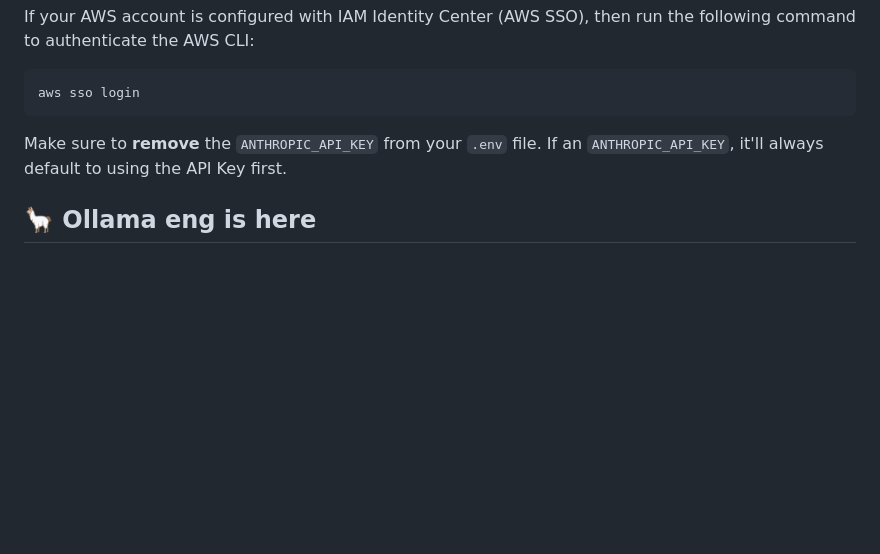
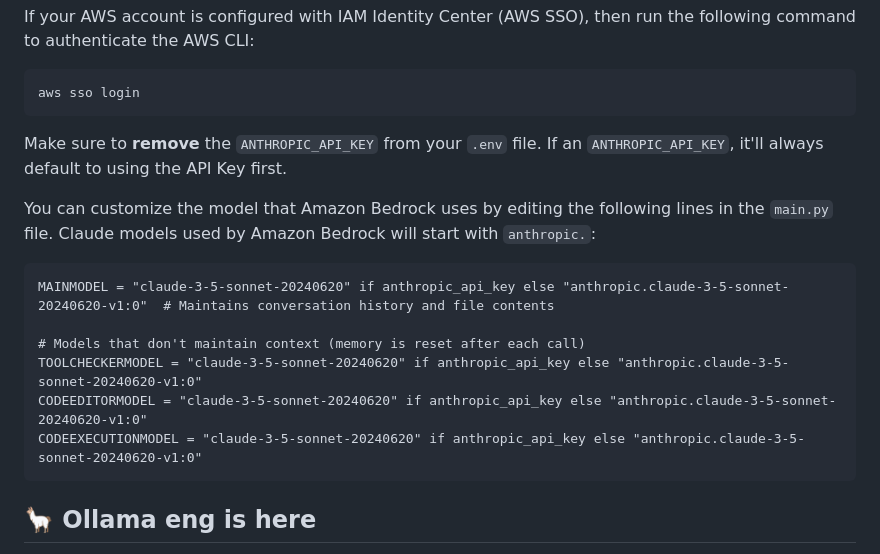
Before and after one commit to Doriandarko/claude-engineer, a Markdown page: readme.md, the part around the change. GitHub-like rendering; blank space fills up the shorter version.

Commit message:
added clarification on the model ID

````diff
--- a/readme.md
+++ b/readme.md
@@ -352,6 +352,16 @@ aws sso login
 
 Make sure to **remove** the `ANTHROPIC_API_KEY` from your `.env` file. If an `ANTHROPIC_API_KEY`, it'll always default to using the API Key first.
 
+You can customize the model that Amazon Bedrock uses by editing the following lines in the `main.py` file. Claude models used by Amazon Bedrock will start with `anthropic.`:
+```
+MAINMODEL = "claude-3-5-sonnet-20240620" if anthropic_api_key else "anthropic.claude-3-5-sonnet-20240620-v1:0"  # Maintains conversation history and file contents
+
+# Models that don't maintain context (memory is reset after each call)
+TOOLCHECKERMODEL = "claude-3-5-sonnet-20240620" if anthropic_api_key else "anthropic.claude-3-5-sonnet-20240620-v1:0"
+CODEEDITORMODEL = "claude-3-5-sonnet-20240620" if anthropic_api_key else "anthropic.claude-3-5-sonnet-20240620-v1:0"
+CODEEXECUTIONMODEL = "claude-3-5-sonnet-20240620" if anthropic_api_key else "anthropic.claude-3-5-sonnet-20240620-v1:0"
+```
+
 ## 🦙 Ollama eng is here
 
 You can now have the power of this script, completely locally using Ollama and any of the supported function calling models:
````
